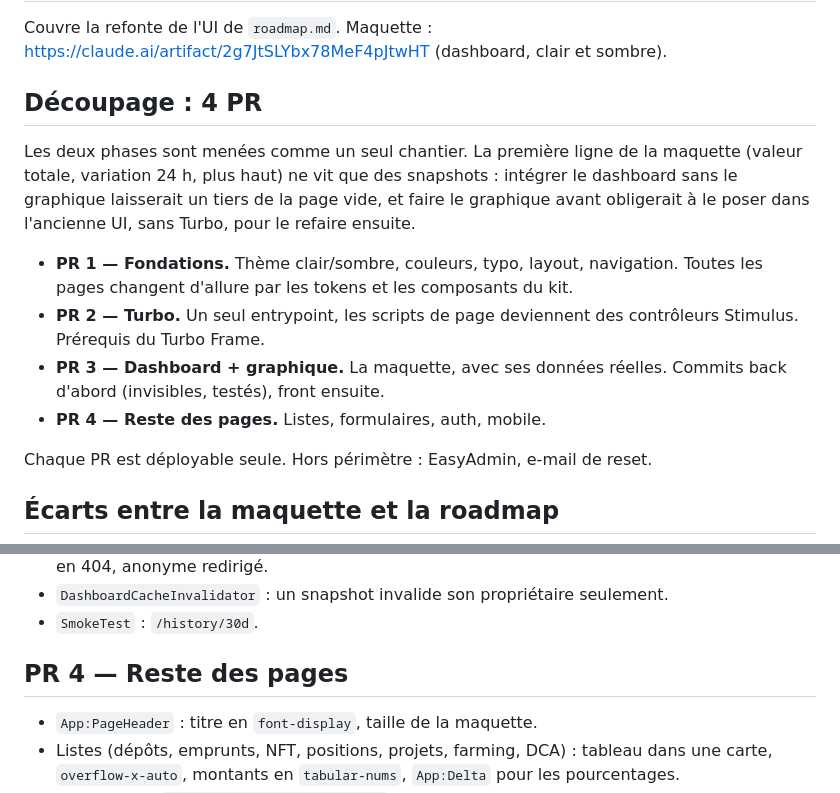
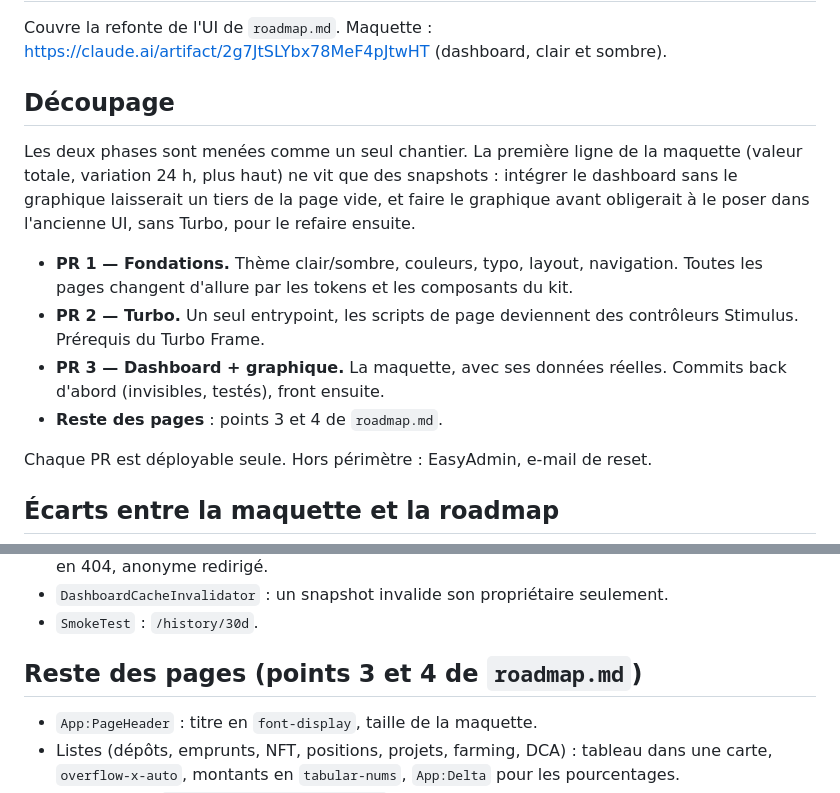
Before and after one commit to smbpunt/CryptoBook, a Markdown page: doc/ui.md, 2 parts joined by grey strips. Rendered like a GitHub page.

```diff
--- a/doc/ui.md
+++ b/doc/ui.md
@@ -2,14 +2,14 @@
 
 Couvre la refonte de l'UI de `roadmap.md`. Maquette : https://claude.ai/artifact/2g7JtSLYbx78MeF4pJtwHT (dashboard, clair et sombre).
 
-## Découpage : 4 PR
+## Découpage
 
 Les deux phases sont menées comme un seul chantier. La première ligne de la maquette (valeur totale, variation 24 h, plus haut) ne vit que des snapshots : intégrer le dashboard sans le graphique laisserait un tiers de la page vide, et faire le graphique avant obligerait à le poser dans l'ancienne UI, sans Turbo, pour le refaire ensuite.
 
 - **PR 1 — Fondations.** Thème clair/sombre, couleurs, typo, layout, navigation. Toutes les pages changent d'allure par les tokens et les composants du kit.
 - **PR 2 — Turbo.** Un seul entrypoint, les scripts de page deviennent des contrôleurs Stimulus. Prérequis du Turbo Frame.
 - **PR 3 — Dashboard + graphique.** La maquette, avec ses données réelles. Commits back d'abord (invisibles, testés), front ensuite.
-- **PR 4 — Reste des pages.** Listes, formulaires, auth, mobile.
+- **Reste des pages** : points 3 et 4 de `roadmap.md`.
 
 Chaque PR est déployable seule. Hors périmètre : EasyAdmin, e-mail de reset.
 
@@ -167,7 +167,7 @@ Le dashboard est le seul à croiser snapshots et dépôts : aucune règle Deptra
 - `DashboardCacheInvalidator` : un snapshot invalide son propriétaire seulement.
 - `SmokeTest` : `/history/30d`.
 
-## PR 4 — Reste des pages
+## Reste des pages (points 3 et 4 de `roadmap.md`)
 
 - `App:PageHeader` : titre en `font-display`, taille de la maquette.
 - Listes (dépôts, emprunts, NFT, positions, projets, farming, DCA) : tableau dans une carte, `overflow-x-auto`, montants en `tabular-nums`, `App:Delta` pour les pourcentages.
```
Also changed, not shown: doc/roadmap.md (+49 -19 lines).
